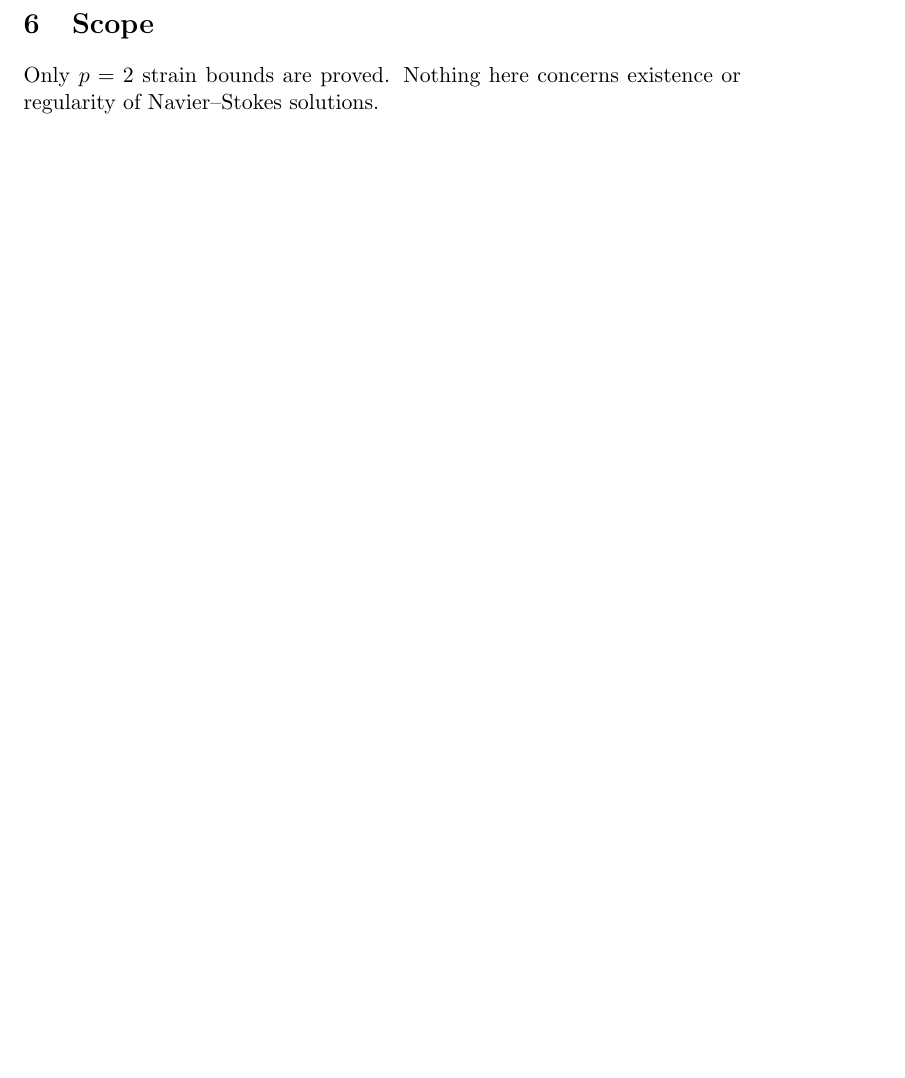
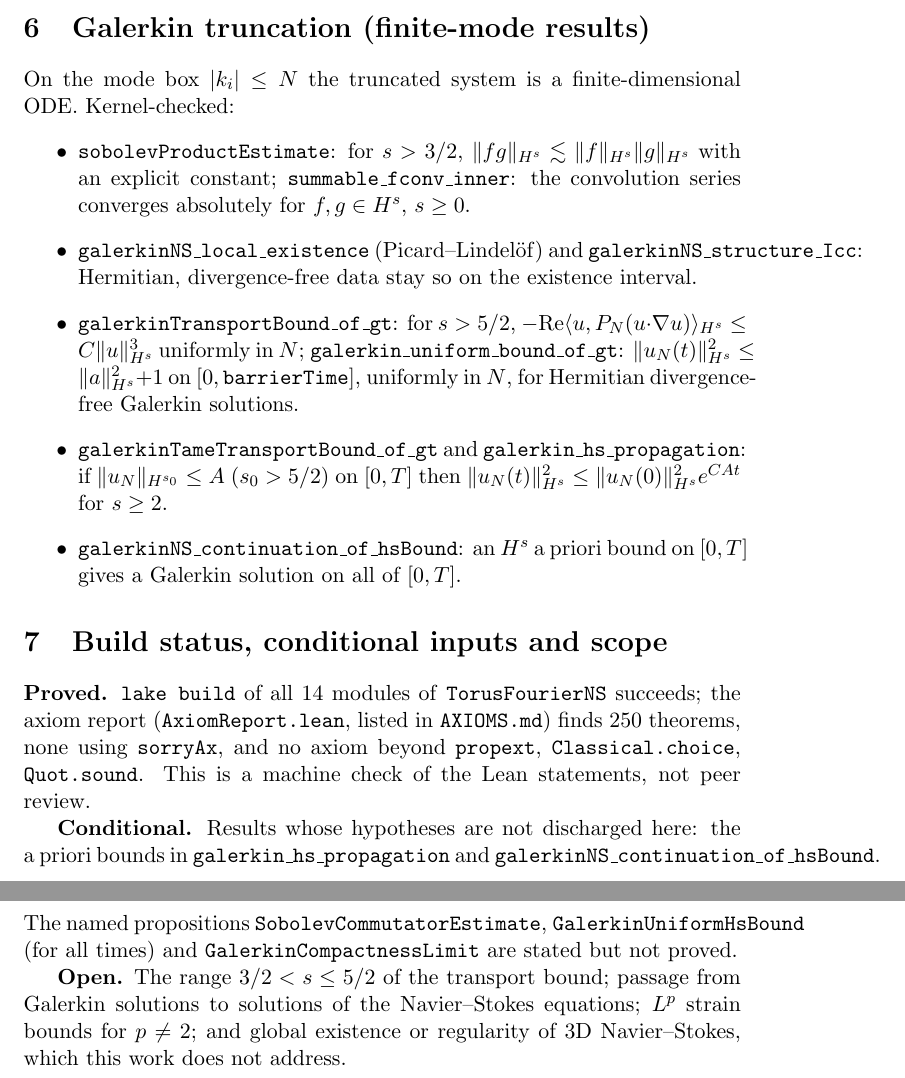
Before and after one commit to BenFrohman/torus-fourier-ns-lemmas, a LaTeX paper (paper/main.tex): part of page 4 of 4 before the commit and two parts of pages 4 and 5 of 5 after it, the two joined at a grey line, cut at the place of the change, the shorter picture padded with empty space. Compiled offline with pdfLaTeX.

Commit message:
Align paper with build: proved / conditional / open, cite kernel-checked theorem names
Rework paper claims to match lake build and AxiomReport output; remove references to private repositories and unpublished-draft locations; note PDF predates the .tex revision.

```diff
--- a/paper/main.tex
+++ b/paper/main.tex
@@ -5,7 +5,7 @@
 \theoremstyle{remark}\newtheorem*{commentary}{Commentary}
 \title{Fourier Lemmas on the Three-Torus: Heat Smoothing, the $L^2$ Strain Identity,\\ and the Curl of the Energy Derivative, Formalised in Lean~4}
 \author{Benjamin Stanley Frohman\\ORCID 0009-0006-7068-3718}
-\date{DRAFT --- 30 October 2026}
+\date{DRAFT --- revised 1 November 2026 (not peer reviewed)}
 \begin{document}\maketitle
 % The mathematics in every section is taken from the Lean build (TorusFourierNS/*.lean).
 % Commentary blocks quote the author's earlier drafts and notes, with the source and date.
@@ -94,7 +99,28 @@ needs is $\mathrm{curl}(\delta H/\delta\omega)=u$. In the tether build that iden
 because the derivative there is abstract. In Fourier variables it is the theorem above: the earlier
 statement becomes true once the curl is put back in.\end{commentary}
 
-\section{Scope}
-Only $p=2$ strain bounds are proved. Nothing here concerns
-existence or regularity of Navier--Stokes solutions.
+\section{Galerkin truncation (finite-mode results)}
+On the mode box $|k_i|\le N$ the truncated system is a finite-dimensional ODE. Kernel-checked:
+\begin{itemize}
+\item \texttt{sobolevProductEstimate}: for $s>3/2$, $\|fg\|_{H^s}\lesssim\|f\|_{H^s}\|g\|_{H^s}$ with an explicit constant; \texttt{summable\_fconv\_inner}: the convolution series converges absolutely for $f,g\in H^s$, $s\ge0$.
+\item \texttt{galerkinNS\_local\_existence} (Picard--Lindel\"of) and \texttt{galerkinNS\_structure\_Icc}: Hermitian, divergence-free data stay so on the existence interval.
+\item \texttt{galerkinTransportBound\_of\_gt}: for $s>5/2$, $-\mathrm{Re}\langle u,P_N(u\cdot\nabla u)\rangle_{H^s}\le C\|u\|_{H^s}^3$ uniformly in $N$; \texttt{galerkin\_uniform\_bound\_of\_gt}: $\|u_N(t)\|_{H^s}^2\le\|a\|_{H^s}^2+1$ on $[0,\texttt{barrierTime}]$, uniformly in $N$, for Hermitian divergence-free Galerkin solutions.
+\item \texttt{galerkinTameTransportBound\_of\_gt} and \texttt{galerkin\_hs\_propagation}: if $\|u_N\|_{H^{s_0}}\le A$ ($s_0>5/2$) on $[0,T]$ then $\|u_N(t)\|_{H^s}^2\le\|u_N(0)\|_{H^s}^2e^{CAt}$ for $s\ge2$.
+\item \texttt{galerkinNS\_continuation\_of\_hsBound}: an $H^s$ a~priori bound on $[0,T]$ gives a Galerkin solution on all of $[0,T]$.
+\end{itemize}
+
+\section{Build status, conditional inputs and scope}
+\textbf{Proved.} \texttt{lake build} of all 14 modules of \texttt{TorusFourierNS} succeeds; the axiom
+report (\texttt{AxiomReport.lean}, listed in \texttt{AXIOMS.md}) finds 250 theorems, none using
+\texttt{sorryAx}, and no axiom beyond \texttt{propext}, \texttt{Classical.choice}, \texttt{Quot.sound}.
+This is a machine check of the Lean statements, not peer review.
+
+\textbf{Conditional.} Results whose hypotheses are not discharged here: the a~priori bounds in
+\texttt{galerkin\_hs\_propagation} and \texttt{galerkinNS\_continuation\_of\_hsBound}. The named
+propositions \texttt{SobolevCommutatorEstimate}, \texttt{GalerkinUniformHsBound} (for all times) and
+\texttt{GalerkinCompactnessLimit} are stated but not proved.
+
+\textbf{Open.} The range $3/2<s\le5/2$ of the transport bound; passage from Galerkin solutions to
+solutions of the Navier--Stokes equations; $L^p$ strain bounds for $p\ne2$; and global existence or
+regularity of 3D Navier--Stokes, which this work does not address.
 \end{document}
```
Also changed, not shown: README.md, paper/main.tex (15 more changed lines).
